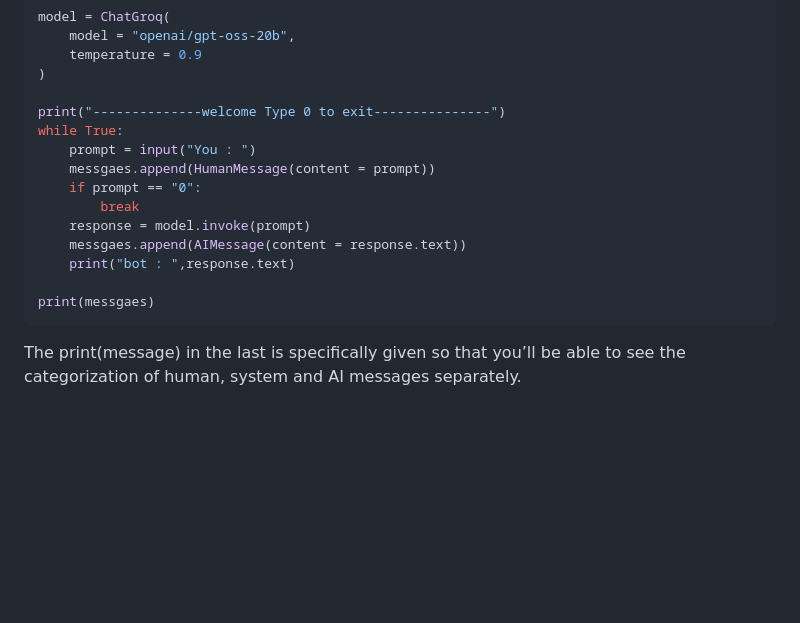
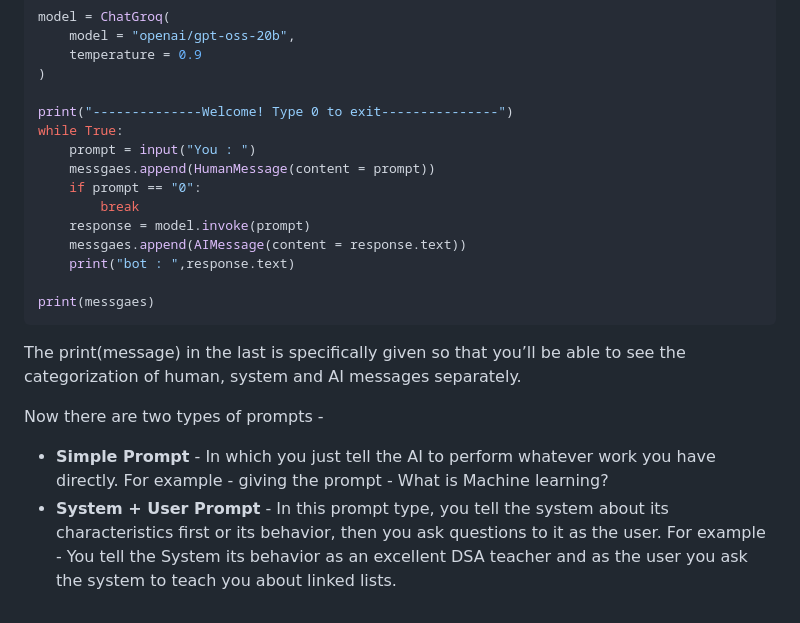
Before and after one commit to Udbhav-deva/Gen-AI, a Markdown page: notes/my-synced-notes.md, the part around one of its changes. GitHub-like rendering; blank space fills up the shorter version.

Commit message:
Sync Notion notes and images

```diff
--- a/notes/my-synced-notes.md
+++ b/notes/my-synced-notes.md
@@ -426,7 +426,7 @@ model = ChatGroq(
     temperature = 0.9
 )
 
-print("--------------welcome Type 0 to exit---------------")
+print("--------------Welcome! Type 0 to exit---------------")
 while True:
     prompt = input("You : ")
     messgaes.append(HumanMessage(content = prompt))
@@ -441,3 +441,9 @@ print(messgaes)
 
 
 The print(message) in the last is specifically given so that you’ll be able to see the categorization of human, system and AI messages separately.
+
+
+Now there are two types of prompts -
+
+- **Simple Prompt** - In which you just tell the AI to perform whatever work you have directly. For example - giving the prompt - What is Machine learning?
+- **System + User Prompt** - In this prompt type, you tell the system about its characteristics first or its behavior, then you ask questions to it as the user. For example - You tell the System its behavior as an excellent DSA teacher and as the user you ask the system to teach you about linked lists.
```
Also changed, not shown: other parts of notes/my-synced-notes.md (+2 -2 lines).
